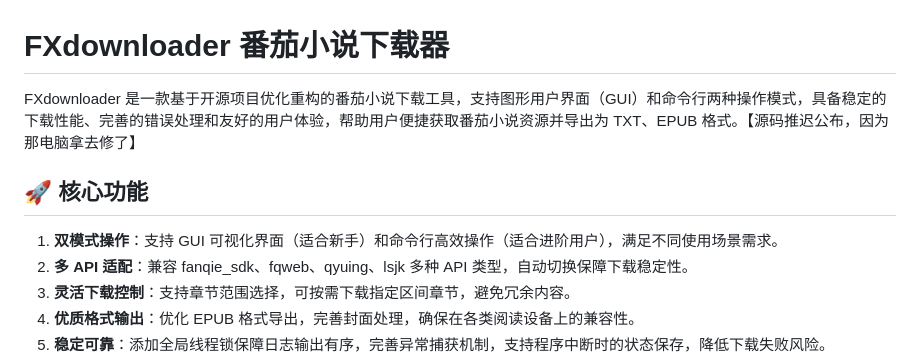
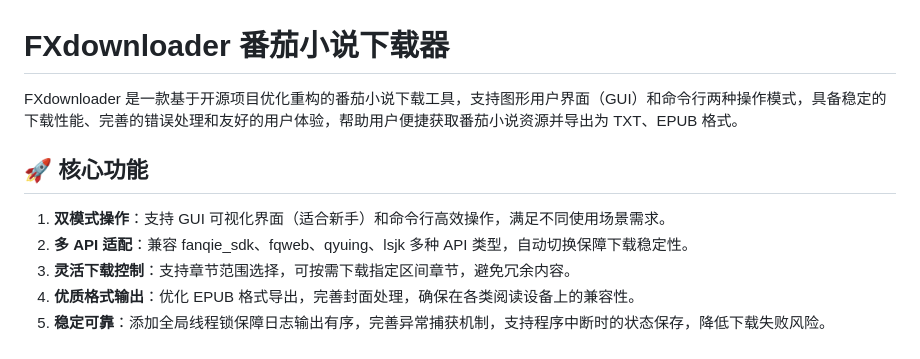
Before and after one commit to halei0v0/FXdownloader, a Markdown page: README.md, the part around the change. Rendered like a GitHub page.

```diff
--- a/README.md
+++ b/README.md
@@ -1,10 +1,10 @@
 # FXdownloader 番茄小说下载器
 
-FXdownloader 是一款基于开源项目优化重构的番茄小说下载工具，支持图形用户界面（GUI）和命令行两种操作模式，具备稳定的下载性能、完善的错误处理和友好的用户体验，帮助用户便捷获取番茄小说资源并导出为 TXT、EPUB 格式。【源码推迟公布，因为那电脑拿去修了】
+FXdownloader 是一款基于开源项目优化重构的番茄小说下载工具，支持图形用户界面（GUI）和命令行两种操作模式，具备稳定的下载性能、完善的错误处理和友好的用户体验，帮助用户便捷获取番茄小说资源并导出为 TXT、EPUB 格式。
 
 ## 🚀 核心功能
 
-1. **双模式操作**：支持 GUI 可视化界面（适合新手）和命令行高效操作（适合进阶用户），满足不同使用场景需求。
+1. **双模式操作**：支持 GUI 可视化界面（适合新手）和命令行高效操作，满足不同使用场景需求。
 2. **多 API 适配**：兼容 fanqie_sdk、fqweb、qyuing、lsjk 多种 API 类型，自动切换保障下载稳定性。
 3. **灵活下载控制**：支持章节范围选择，可按需下载指定区间章节，避免冗余内容。
 4. **优质格式输出**：优化 EPUB 格式导出，完善封面处理，确保在各类阅读设备上的兼容性。
```
